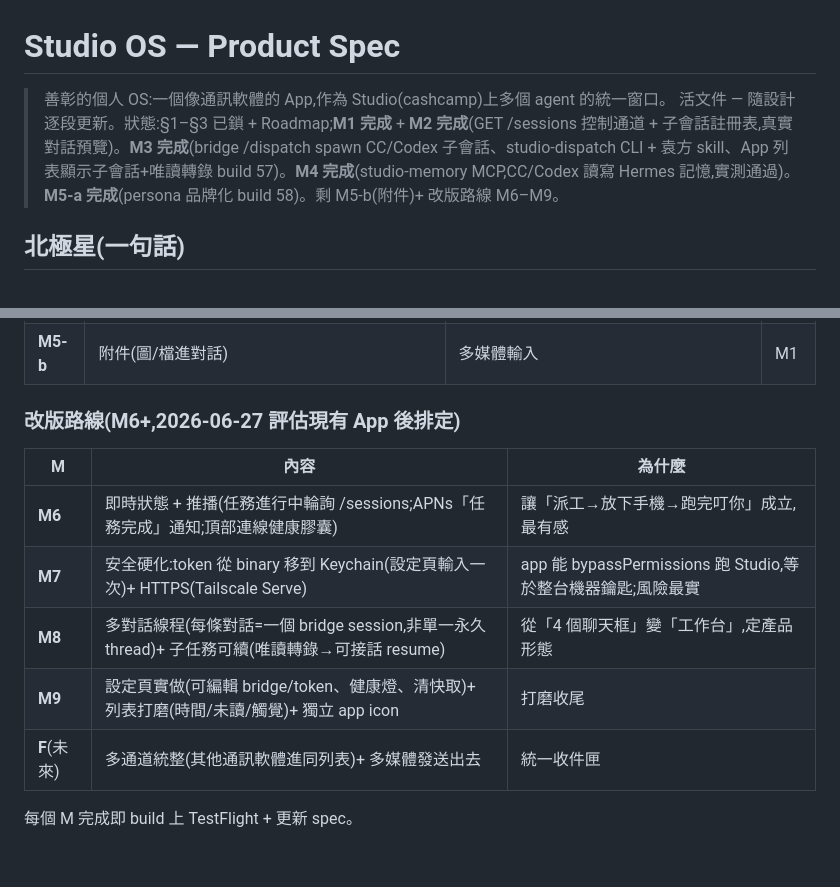
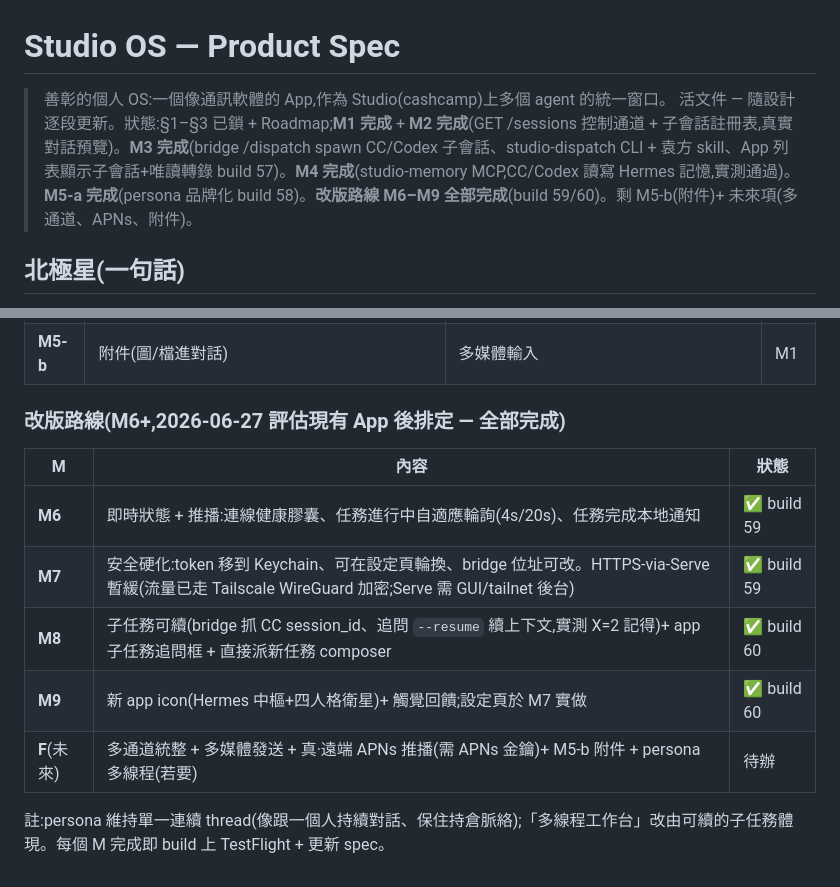
Before and after one commit to cashtsai/hermes-studio-bridge, a Markdown page: docs/PRODUCT_SPEC.md, 2 parts joined by grey strips. Rendered like a GitHub page.

Commit message:
spec: M6-M9 complete (builds 59/60)

```diff
--- a/docs/PRODUCT_SPEC.md
+++ b/docs/PRODUCT_SPEC.md
@@ -1,7 +1,7 @@
 # Studio OS — Product Spec
 
 > 善彰的個人 OS:一個像通訊軟體的 App,作為 Studio(cashcamp)上多個 agent 的統一窗口。
-> 活文件 — 隨設計逐段更新。狀態:§1–§3 已鎖 + Roadmap;**M1 完成** + **M2 完成**(GET /sessions 控制通道 + 子會話註冊表,真實對話預覽)。**M3 完成**(bridge /dispatch spawn CC/Codex 子會話、studio-dispatch CLI + 袁方 skill、App 列表顯示子會話+唯讀轉錄 build 57)。**M4 完成**(studio-memory MCP,CC/Codex 讀寫 Hermes 記憶,實測通過)。**M5-a 完成**(persona 品牌化 build 58)。剩 M5-b(附件)+ 改版路線 M6–M9。
+> 活文件 — 隨設計逐段更新。狀態:§1–§3 已鎖 + Roadmap;**M1 完成** + **M2 完成**(GET /sessions 控制通道 + 子會話註冊表,真實對話預覽)。**M3 完成**(bridge /dispatch spawn CC/Codex 子會話、studio-dispatch CLI + 袁方 skill、App 列表顯示子會話+唯讀轉錄 build 57)。**M4 完成**(studio-memory MCP,CC/Codex 讀寫 Hermes 記憶,實測通過)。**M5-a 完成**(persona 品牌化 build 58)。**改版路線 M6–M9 全部完成**(build 59/60)。剩 M5-b(附件)+ 未來項(多通道、APNs、附件)。
 
 ## 北極星(一句話)
 
@@ -89,13 +89,13 @@ App 本身只是窗口;未來在窗口內**統整其他通訊軟體 + 多媒體
 | **M5-a** | **persona 頭像/品牌**(每人格獨立主色+emoji 頭像,每條對話 tint 吃人格色,子任務按父人格上色) | 質感/識別 build 58 | M1 |
 | **M5-b** | 附件(圖/檔進對話) | 多媒體輸入 | M1 |
 
-### 改版路線(M6+,2026-06-27 評估現有 App 後排定)
-| M | 內容 | 為什麼 |
+### 改版路線(M6+,2026-06-27 評估現有 App 後排定 — 全部完成)
+| M | 內容 | 狀態 |
 |---|---|---|
-| **M6** | 即時狀態 + 推播(任務進行中輪詢 /sessions;APNs「任務完成」通知;頂部連線健康膠囊) | 讓「派工→放下手機→跑完叮你」成立,最有感 |
-| **M7** | 安全硬化:token 從 binary 移到 Keychain(設定頁輸入一次)+ HTTPS(Tailscale Serve) | app 能 bypassPermissions 跑 Studio,等於整台機器鑰匙;風險最實 |
-| **M8** | 多對話線程(每條對話=一個 bridge session,非單一永久 thread)+ 子任務可續(唯讀轉錄→可接話 resume) | 從「4 個聊天框」變「工作台」,定產品形態 |
-| **M9** | 設定頁實做(可編輯 bridge/token、健康燈、清快取)+ 列表打磨(時間/未讀/觸覺)+ 獨立 app icon | 打磨收尾 |
-| **F**(未來) | 多通道統整(其他通訊軟體進同列表)+ 多媒體發送出去 | 統一收件匣 |
+| **M6** | 即時狀態 + 推播:連線健康膠囊、任務進行中自適應輪詢(4s/20s)、任務完成本地通知 | ✅ build 59 |
+| **M7** | 安全硬化:token 移到 Keychain、可在設定頁輪換、bridge 位址可改。HTTPS-via-Serve 暫緩(流量已走 Tailscale WireGuard 加密;Serve 需 GUI/tailnet 後台) | ✅ build 59 |
+| **M8** | 子任務可續(bridge 抓 CC session_id、追問 `--resume` 續上下文,實測 X=2 記得)+ app 子任務追問框 + 直接派新任務 composer | ✅ build 60 |
+| **M9** | 新 app icon(Hermes 中樞+四人格衛星)+ 觸覺回饋;設定頁於 M7 實做 | ✅ build 60 |
+| **F**(未來) | 多通道統整 + 多媒體發送 + 真·遠端 APNs 推播(需 APNs 金鑰)+ M5-b 附件 + persona 多線程(若要) | 待辦 |
 
-每個 M 完成即 build 上 TestFlight + 更新 spec。
+註:persona 維持單一連續 thread(像跟一個人持續對話、保住持倉脈絡);「多線程工作台」改由可續的子任務體現。每個 M 完成即 build 上 TestFlight + 更新 spec。
```
